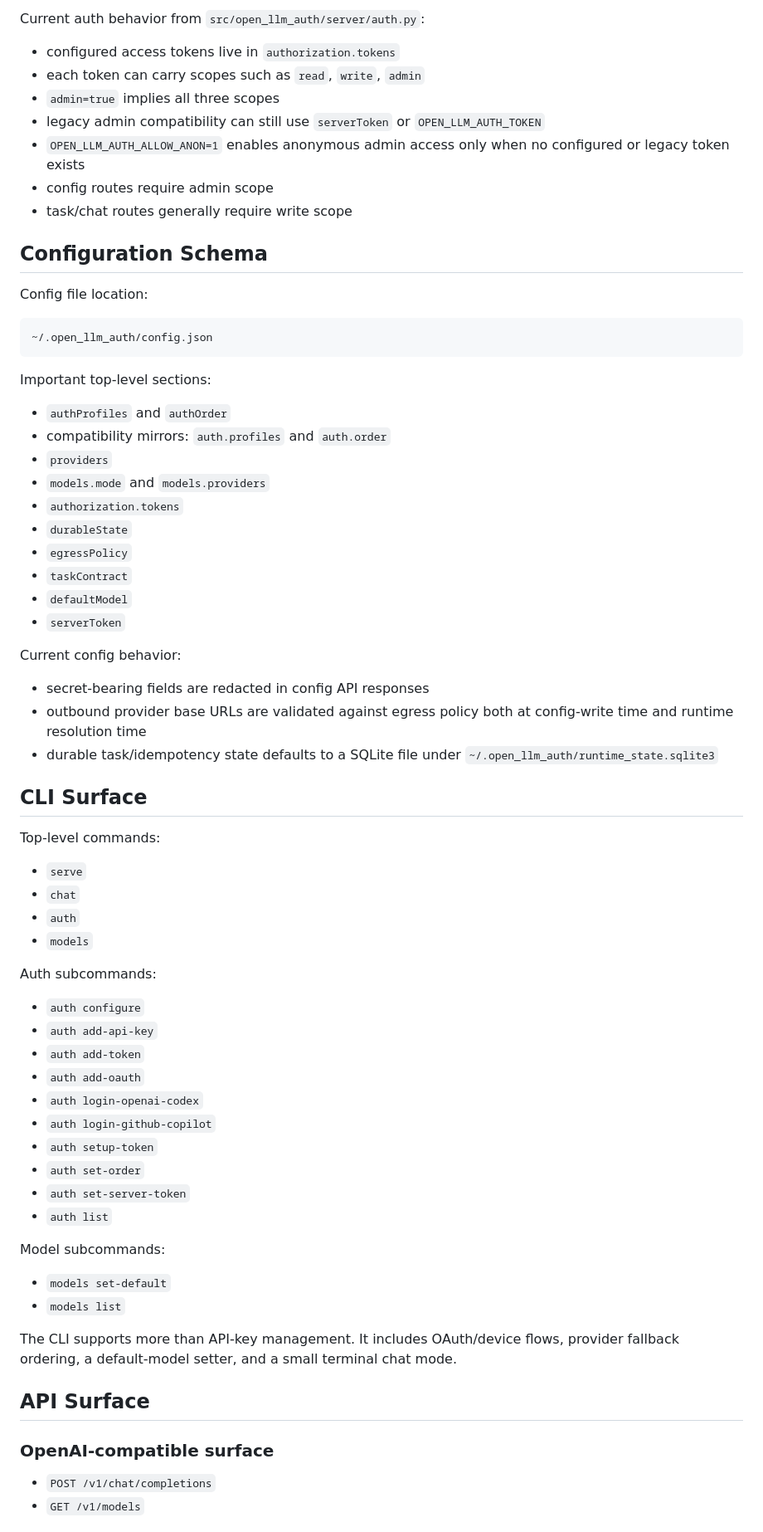
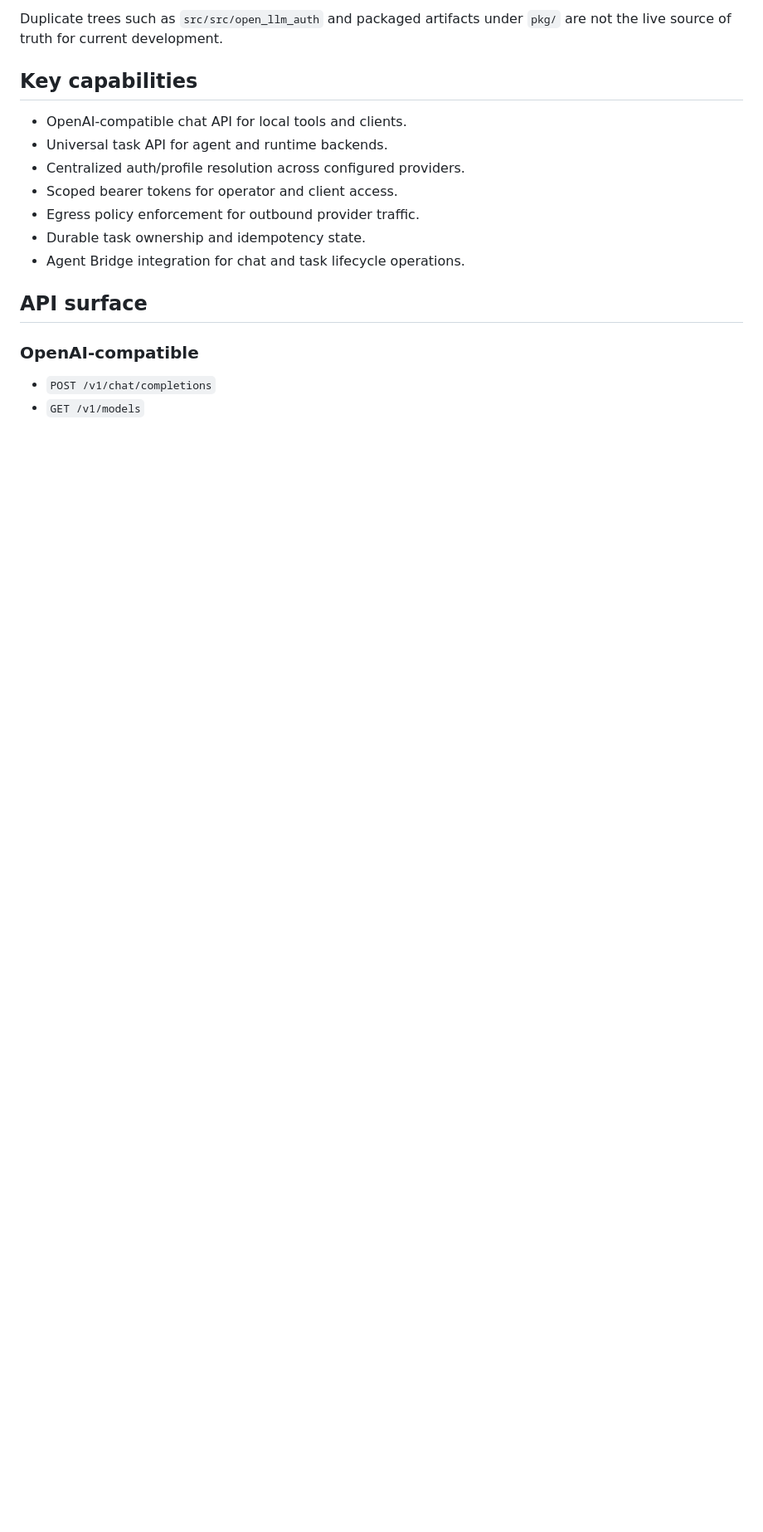
Before and after one commit to Es00bac/OpenLLMAuth, a Markdown page: README.md, the part around one of its changes. Shown at 83% size. Drawn GitHub-style; blank space fills up the shorter version.

````diff
--- a/README.md
+++ b/README.md
@@ -70,67 +49,19 @@ The gateway no longer assumes a single global server token only.
 
-Current auth behavior from `src/open_llm_auth/server/auth.py`:
-- configured access tokens live in `authorization.tokens`
-- each token can carry scopes such as `read`, `write`, `admin`
-- `admin=true` implies all three scopes
-- legacy admin compatibility can still use `serverToken` or `OPEN_LLM_AUTH_TOKEN`
-- `OPEN_LLM_AUTH_ALLOW_ANON=1` enables anonymous admin access only when no configured or legacy token exists
-- config routes require admin scope
-- task/chat routes generally require write scope
+Duplicate trees such as `src/src/open_llm_auth` and packaged artifacts under `pkg/` are not the live source of truth for current development.
 
-## Configuration Schema
+## Key capabilities
 
-Config file location:
+- OpenAI-compatible chat API for local tools and clients.
+- Universal task API for agent and runtime backends.
+- Centralized auth/profile resolution across configured providers.
+- Scoped bearer tokens for operator and client access.
+- Egress policy enforcement for outbound provider traffic.
+- Durable task ownership and idempotency state.
+- Agent Bridge integration for chat and task lifecycle operations.
 
-```text
-~/.open_llm_auth/config.json
-```
+## API surface
 
-Important top-level sections:
-- `authProfiles` and `authOrder`
-- compatibility mirrors: `auth.profiles` and `auth.order`
-- `providers`
-- `models.mode` and `models.providers`
-- `authorization.tokens`
-- `durableState`
-- `egressPolicy`
-- `taskContract`
-- `defaultModel`
-- `serverToken`
-
-Current config behavior:
-- secret-bearing fields are redacted in config API responses
-- outbound provider base URLs are validated against egress policy both at config-write time and runtime resolution time
-- durable task/idempotency state defaults to a SQLite file under `~/.open_llm_auth/runtime_state.sqlite3`
-
-## CLI Surface
-
-Top-level commands:
-- `serve`
-- `chat`
-- `auth`
-- `models`
-
-Auth subcommands:
-- `auth configure`
-- `auth add-api-key`
-- `auth add-token`
-- `auth add-oauth`
-- `auth login-openai-codex`
-- `auth login-github-copilot`
-- `auth setup-token`
-- `auth set-order`
-- `auth set-server-token`
-- `auth list`
-
-Model subcommands:
-- `models set-default`
-- `models list`
-
-The CLI supports more than API-key management. It includes OAuth/device flows, provider fallback ordering, a default-model setter, and a small terminal chat mode.
-
-## API Surface
-
-### OpenAI-compatible surface
+### OpenAI-compatible
 
 - `POST /v1/chat/completions`
 - `GET /v1/models`
````
Also changed, not shown: other parts of README.md (+112 -63 lines).
